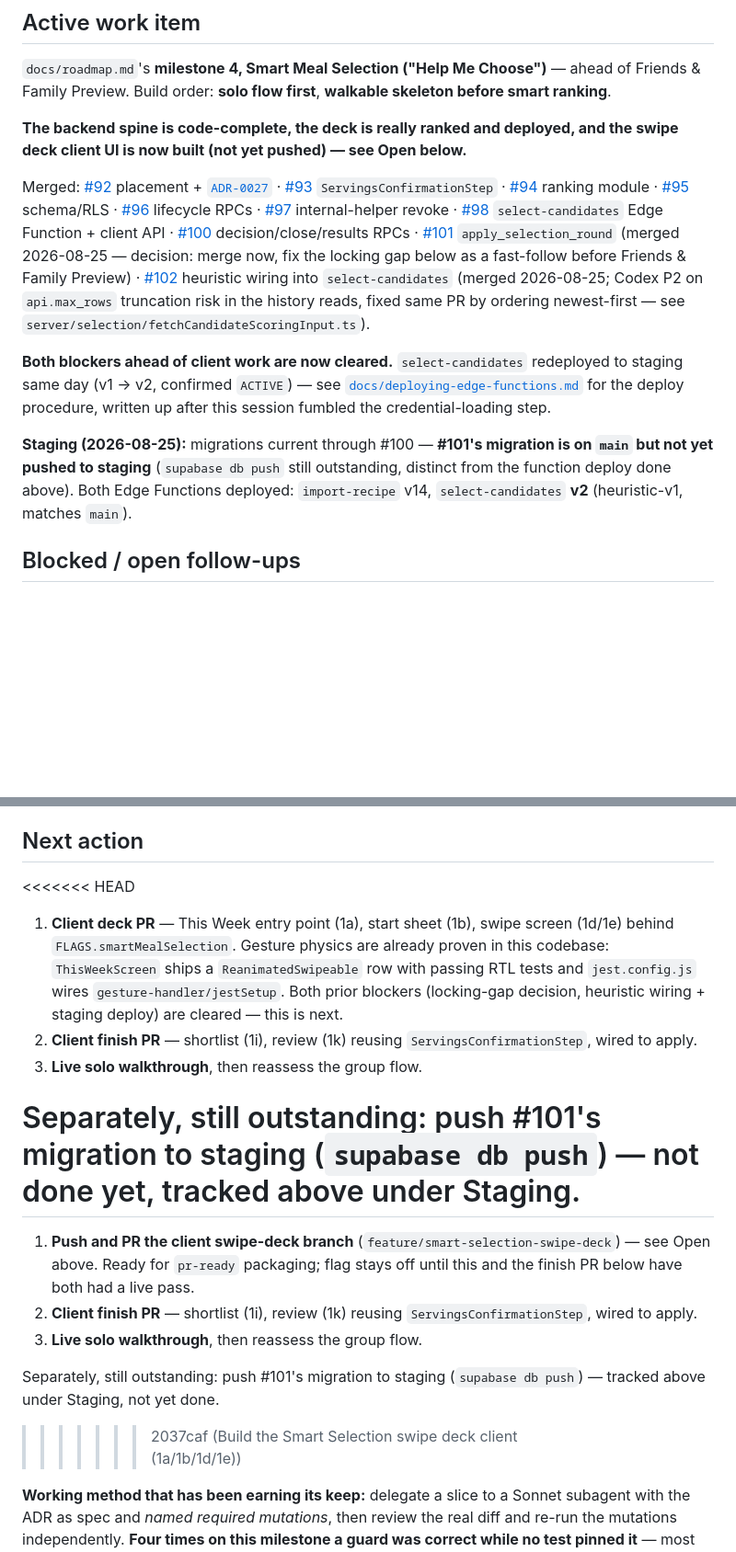
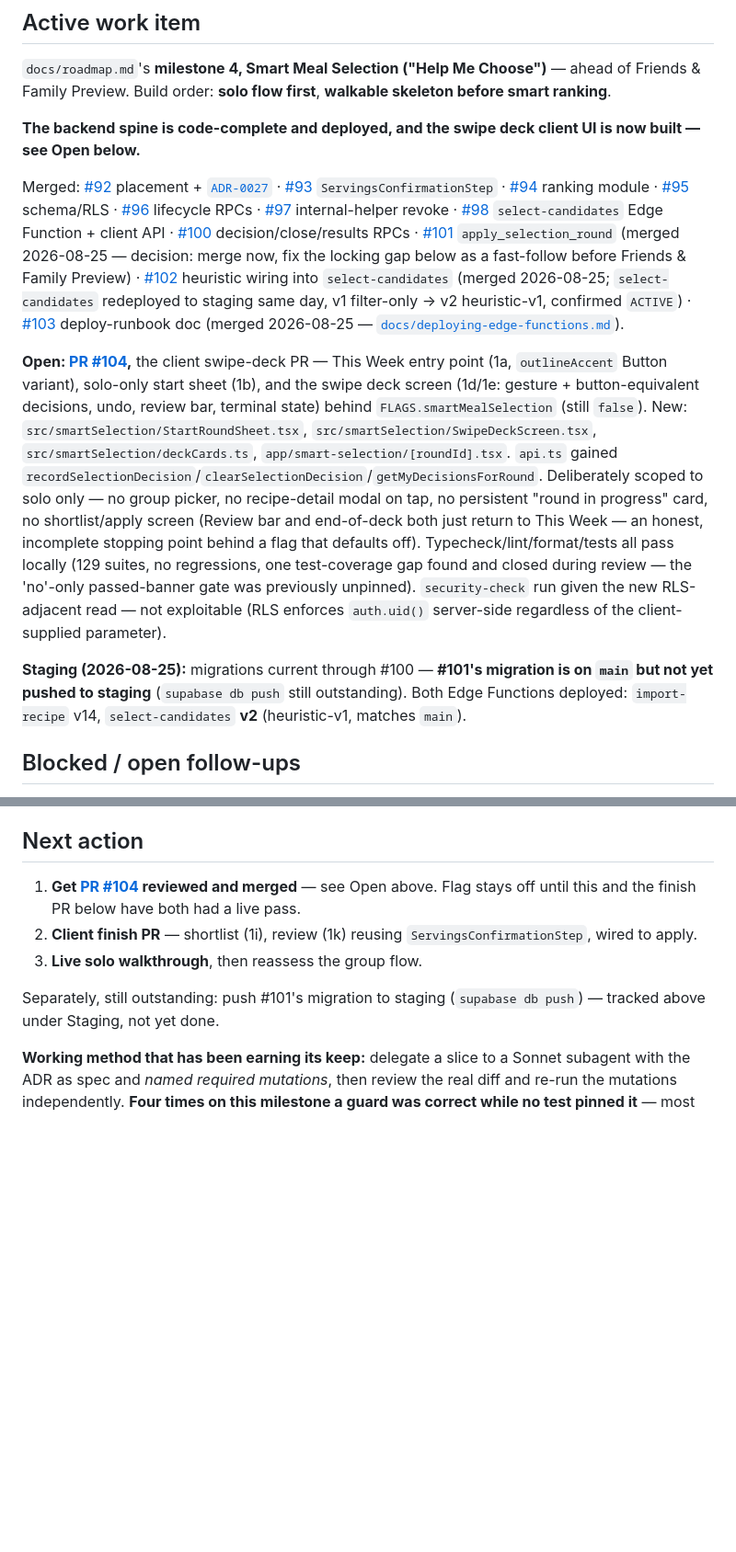
Before and after one commit to kraigstrong/Keepsake, a Markdown page: docs/current.md, 2 parts joined by grey strips. Shown at 92% size. Drawn GitHub-style; blank space fills up the shorter version.

Commit message:
Update current.md now that PR #103 merged
it into the Merged list, points the swipe-deck entry at PR #104 (now
pushed), and updates Next action accordingly.

Co-Authored-By: Claude Sonnet 5 <noreply@anthropic.com>

```diff
--- a/docs/current.md
+++ b/docs/current.md
@@ -6,13 +6,13 @@ A pointer to what's actively selected right now, not a log — update it when th
 
 `docs/roadmap.md`'s **milestone 4, Smart Meal Selection ("Help Me Choose")** — ahead of Friends & Family Preview. Build order: **solo flow first**, **walkable skeleton before smart ranking**.
 
-**The backend spine is code-complete, the deck is really ranked and deployed, and the swipe deck client UI is now built (not yet pushed) — see Open below.**
+**The backend spine is code-complete and deployed, and the swipe deck client UI is now built — see Open below.**
 
-Merged: [#92](https://github.com/kraigstrong/Keepsake/pull/92) placement + [`ADR-0027`](adr/0027-smart-meal-selection-round-model.md) · [#93](https://github.com/kraigstrong/Keepsake/pull/93) `ServingsConfirmationStep` · [#94](https://github.com/kraigstrong/Keepsake/pull/94) ranking module · [#95](https://github.com/kraigstrong/Keepsake/pull/95) schema/RLS · [#96](https://github.com/kraigstrong/Keepsake/pull/96) lifecycle RPCs · [#97](https://github.com/kraigstrong/Keepsake/pull/97) internal-helper revoke · [#98](https://github.com/kraigstrong/Keepsake/pull/98) `select-candidates` Edge Function + client API · [#100](https://github.com/kraigstrong/Keepsake/pull/100) decision/close/results RPCs · [#101](https://github.com/kraigstrong/Keepsake/pull/101) `apply_selection_round` (merged 2026-08-25 — decision: merge now, fix the locking gap below as a fast-follow before Friends & Family Preview) · [#102](https://github.com/kraigstrong/Keepsake/pull/102) heuristic wiring into `select-candidates` (merged 2026-08-25; Codex P2 on `api.max_rows` truncation risk in the history reads, fixed same PR by ordering newest-first — see `server/selection/fetchCandidateScoringInput.ts`).
+Merged: [#92](https://github.com/kraigstrong/Keepsake/pull/92) placement + [`ADR-0027`](adr/0027-smart-meal-selection-round-model.md) · [#93](https://github.com/kraigstrong/Keepsake/pull/93) `ServingsConfirmationStep` · [#94](https://github.com/kraigstrong/Keepsake/pull/94) ranking module · [#95](https://github.com/kraigstrong/Keepsake/pull/95) schema/RLS · [#96](https://github.com/kraigstrong/Keepsake/pull/96) lifecycle RPCs · [#97](https://github.com/kraigstrong/Keepsake/pull/97) internal-helper revoke · [#98](https://github.com/kraigstrong/Keepsake/pull/98) `select-candidates` Edge Function + client API · [#100](https://github.com/kraigstrong/Keepsake/pull/100) decision/close/results RPCs · [#101](https://github.com/kraigstrong/Keepsake/pull/101) `apply_selection_round` (merged 2026-08-25 — decision: merge now, fix the locking gap below as a fast-follow before Friends & Family Preview) · [#102](https://github.com/kraigstrong/Keepsake/pull/102) heuristic wiring into `select-candidates` (merged 2026-08-25; `select-candidates` redeployed to staging same day, v1 filter-only → v2 heuristic-v1, confirmed `ACTIVE`) · [#103](https://github.com/kraigstrong/Keepsake/pull/103) deploy-runbook doc (merged 2026-08-25 — [`docs/deploying-edge-functions.md`](deploying-edge-functions.md)).
 
-**Both blockers ahead of client work are now cleared.** `select-candidates` redeployed to staging same day (v1 → v2, confirmed `ACTIVE`) — see [`docs/deploying-edge-functions.md`](deploying-edge-functions.md) for the deploy procedure, written up after this session fumbled the credential-loading step.
+**Open: [PR #104](https://github.com/kraigstrong/Keepsake/pull/104),** the client swipe-deck PR — This Week entry point (1a, `outlineAccent` Button variant), solo-only start sheet (1b), and the swipe deck screen (1d/1e: gesture + button-equivalent decisions, undo, review bar, terminal state) behind `FLAGS.smartMealSelection` (still `false`). New: `src/smartSelection/StartRoundSheet.tsx`, `src/smartSelection/SwipeDeckScreen.tsx`, `src/smartSelection/deckCards.ts`, `app/smart-selection/[roundId].tsx`. `api.ts` gained `recordSelectionDecision`/`clearSelectionDecision`/`getMyDecisionsForRound`. Deliberately scoped to solo only — no group picker, no recipe-detail modal on tap, no persistent "round in progress" card, no shortlist/apply screen (Review bar and end-of-deck both just return to This Week — an honest, incomplete stopping point behind a flag that defaults off). Typecheck/lint/format/tests all pass locally (129 suites, no regressions, one test-coverage gap found and closed during review — the 'no'-only passed-banner gate was previously unpinned). `security-check` run given the new RLS-adjacent read — not exploitable (RLS enforces `auth.uid()` server-side regardless of the client-supplied parameter).
 
-**Staging (2026-08-25):** migrations current through #100 — **#101's migration is on `main` but not yet pushed to staging** (`supabase db push` still outstanding, distinct from the function deploy done above). Both Edge Functions deployed: `import-recipe` v14, `select-candidates` **v2** (heuristic-v1, matches `main`).
+**Staging (2026-08-25):** migrations current through #100 — **#101's migration is on `main` but not yet pushed to staging** (`supabase db push` still outstanding). Both Edge Functions deployed: `import-recipe` v14, `select-candidates` **v2** (heuristic-v1, matches `main`).
 
 ## Blocked / open follow-ups
 
@@ -34,19 +34,11 @@ Journey 3 (shared household, two-actor walkthrough) also still needs a live deve
 
 ## Next action
 
-<<<<<<< HEAD
-1. **Client deck PR** — This Week entry point (1a), start sheet (1b), swipe screen (1d/1e) behind `FLAGS.smartMealSelection`. Gesture physics are already proven in this codebase: `ThisWeekScreen` ships a `ReanimatedSwipeable` row with passing RTL tests and `jest.config.js` wires `gesture-handler/jestSetup`. Both prior blockers (locking-gap decision, heuristic wiring + staging deploy) are cleared — this is next.
-2. **Client finish PR** — shortlist (1i), review (1k) reusing `ServingsConfirmationStep`, wired to apply.
-3. **Live solo walkthrough**, then reassess the group flow.
-
-Separately, still outstanding: push #101's migration to staging (`supabase db push`) — not done yet, tracked above under Staging.
-=======
-1. **Push and PR the client swipe-deck branch** (`feature/smart-selection-swipe-deck`) — see Open above. Ready for `pr-ready` packaging; flag stays off until this and the finish PR below have both had a live pass.
+1. **Get [PR #104](https://github.com/kraigstrong/Keepsake/pull/104) reviewed and merged** — see Open above. Flag stays off until this and the finish PR below have both had a live pass.
 2. **Client finish PR** — shortlist (1i), review (1k) reusing `ServingsConfirmationStep`, wired to apply.
 3. **Live solo walkthrough**, then reassess the group flow.
 
 Separately, still outstanding: push #101's migration to staging (`supabase db push`) — tracked above under Staging, not yet done.
->>>>>>> 2037caf (Build the Smart Selection swipe deck client (1a/1b/1d/1e))
 
 **Working method that has been earning its keep:** delegate a slice to a Sonnet subagent with the ADR as spec and *named required mutations*, then review the real diff and re-run the mutations independently. **Four times on this milestone a guard was correct while no test pinned it** — most starkly, admitting `'active'` to a results allowlist left all 431 tests passing while leaking live ballots. A green suite is not evidence of coverage. Always mutate before believing a test list.
 
```
